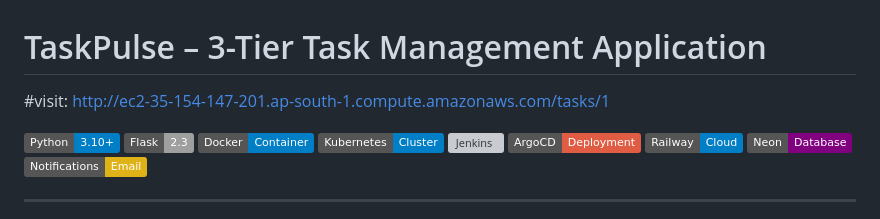
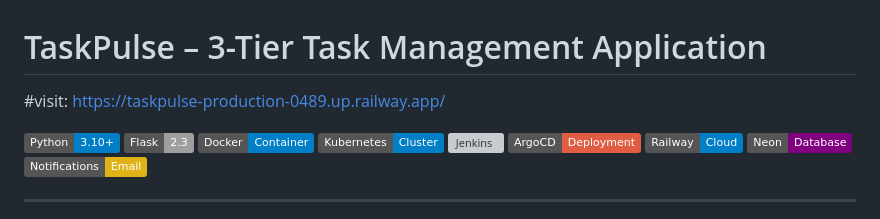
Before and after one commit to Harshitraiii2005/TaskPulse, a Markdown page: README.md, the part around the change. GitHub-like rendering; badges without logos; grey boxes are pictures that could not be loaded.

```diff
--- a/README.md
+++ b/README.md
@@ -1,6 +1,6 @@
 
 # TaskPulse – 3-Tier Task Management Application
-#visit: http://ec2-35-154-147-201.ap-south-1.compute.amazonaws.com/tasks/1
+#visit: https://taskpulse-production-0489.up.railway.app/
 
 [![Python](https://img.shields.io/badge/Python-3.10+-blue?logo=python&logoColor=white)](https://www.python.org/)
 [![Flask](https://img.shields.io/badge/Flask-2.3-lightgrey?logo=flask)](https://flask.palletsprojects.com/)
```
